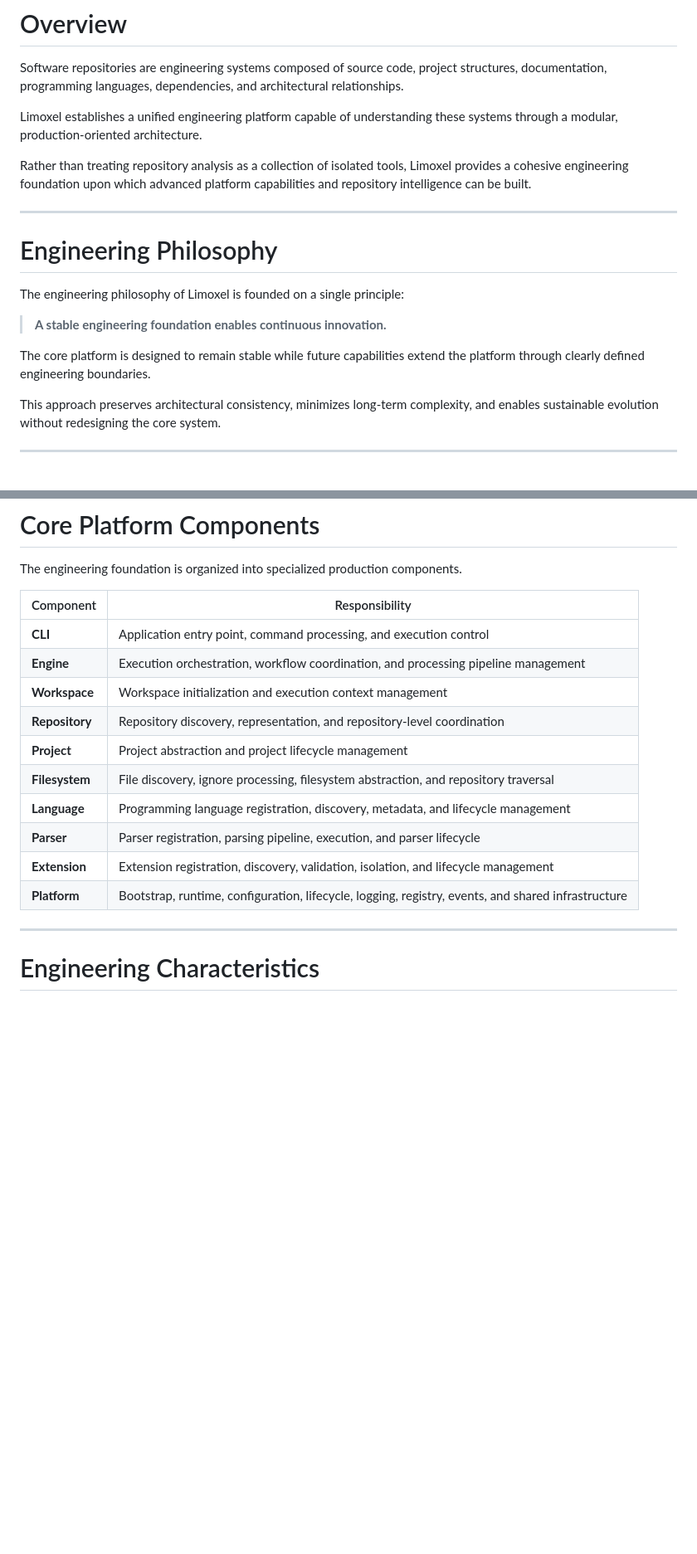
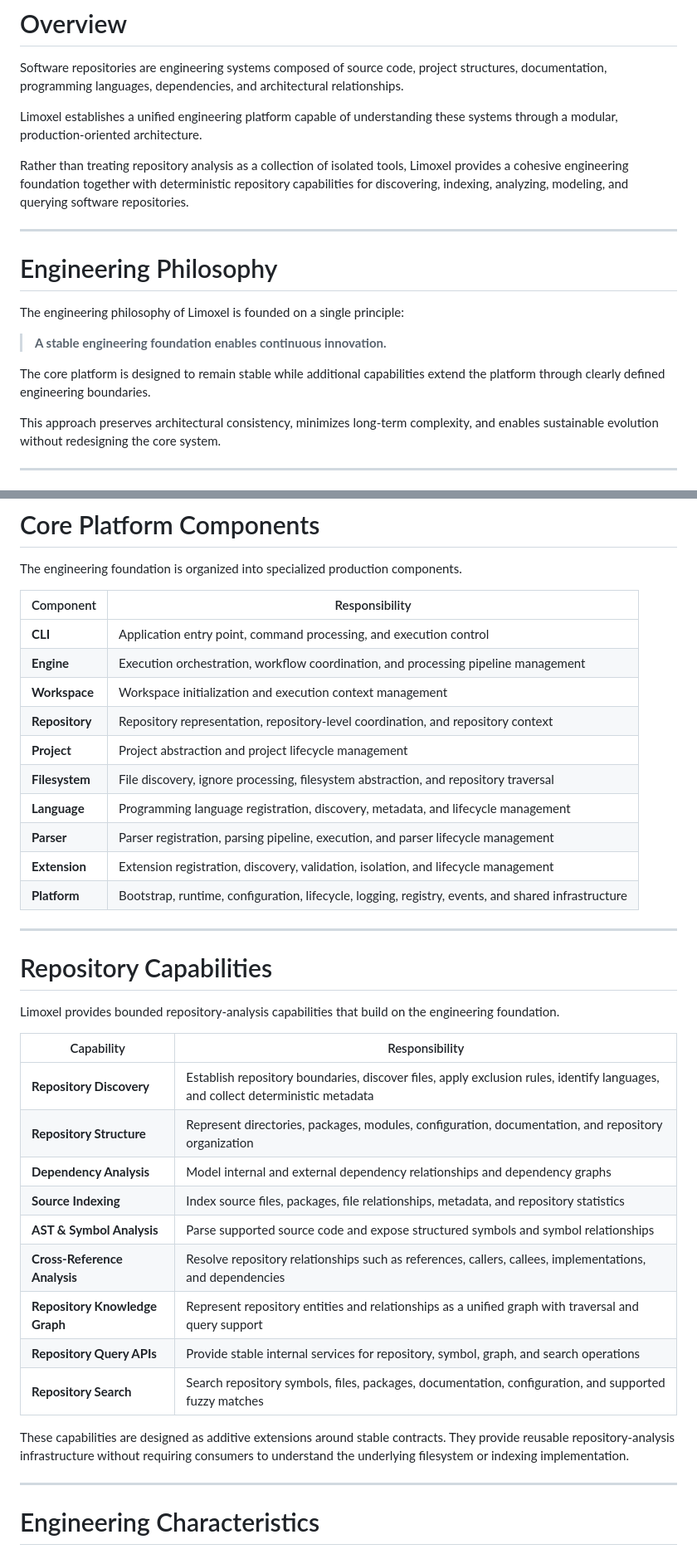
Before and after one commit to unhield/limoxel, a Markdown page: README.md, 2 parts joined by grey strips. Shown at 83% size. GitHub-like rendering; blank space fills up the shorter version.

```diff
--- a/README.md
+++ b/README.md
@@ -58,7 +58,7 @@ Software repositories are engineering systems composed of source code, project s
 
 Limoxel establishes a unified engineering platform capable of understanding these systems through a modular, production-oriented architecture.
 
-Rather than treating repository analysis as a collection of isolated tools, Limoxel provides a cohesive engineering foundation upon which advanced platform capabilities and repository intelligence can be built.
+Rather than treating repository analysis as a collection of isolated tools, Limoxel provides a cohesive engineering foundation together with deterministic repository capabilities for discovering, indexing, analyzing, modeling, and querying software repositories.
 
 ---
 
@@ -68,7 +68,7 @@ The engineering philosophy of Limoxel is founded on a single principle:
 
 > **A stable engineering foundation enables continuous innovation.**
 
-The core platform is designed to remain stable while future capabilities extend the platform through clearly defined engineering boundaries.
+The core platform is designed to remain stable while additional capabilities extend the platform through clearly defined engineering boundaries.
 
 This approach preserves architectural consistency, minimizes long-term complexity, and enables sustainable evolution without redesigning the core system.
 
@@ -124,13 +133,33 @@ The engineering foundation is organized into specialized production components.
 | **CLI** | Application entry point, command processing, and execution control |
 | **Engine** | Execution orchestration, workflow coordination, and processing pipeline management |
 | **Workspace** | Workspace initialization and execution context management |
-| **Repository** | Repository discovery, representation, and repository-level coordination |
+| **Repository** | Repository representation, repository-level coordination, and repository context |
 | **Project** | Project abstraction and project lifecycle management |
 | **Filesystem** | File discovery, ignore processing, filesystem abstraction, and repository traversal |
 | **Language** | Programming language registration, discovery, metadata, and lifecycle management |
-| **Parser** | Parser registration, parsing pipeline, execution, and parser lifecycle |
+| **Parser** | Parser registration, parsing pipeline, execution, and parser lifecycle management |
 | **Extension** | Extension registration, discovery, validation, isolation, and lifecycle management |
 | **Platform** | Bootstrap, runtime, configuration, lifecycle, logging, registry, events, and shared infrastructure |
+
+---
+
+# Repository Capabilities
+
+Limoxel provides bounded repository-analysis capabilities that build on the engineering foundation.
+
+| Capability | Responsibility |
+|------------|----------------|
+| **Repository Discovery** | Establish repository boundaries, discover files, apply exclusion rules, identify languages, and collect deterministic metadata |
+| **Repository Structure** | Represent directories, packages, modules, configuration, documentation, and repository organization |
+| **Dependency Analysis** | Model internal and external dependency relationships and dependency graphs |
+| **Source Indexing** | Index source files, packages, file relationships, metadata, and repository statistics |
+| **AST & Symbol Analysis** | Parse supported source code and expose structured symbols and symbol relationships |
+| **Cross-Reference Analysis** | Resolve repository relationships such as references, callers, callees, implementations, and dependencies |
+| **Repository Knowledge Graph** | Represent repository entities and relationships as a unified graph with traversal and query support |
+| **Repository Query APIs** | Provide stable internal services for repository, symbol, graph, and search operations |
+| **Repository Search** | Search repository symbols, files, packages, documentation, configuration, and supported fuzzy matches |
+
+These capabilities are designed as additive extensions around stable contracts. They provide reusable repository-analysis infrastructure without requiring consumers to understand the underlying filesystem or indexing implementation.
 
 ---
 
```
Also changed, not shown: other parts of README.md (+74 -54 lines).
